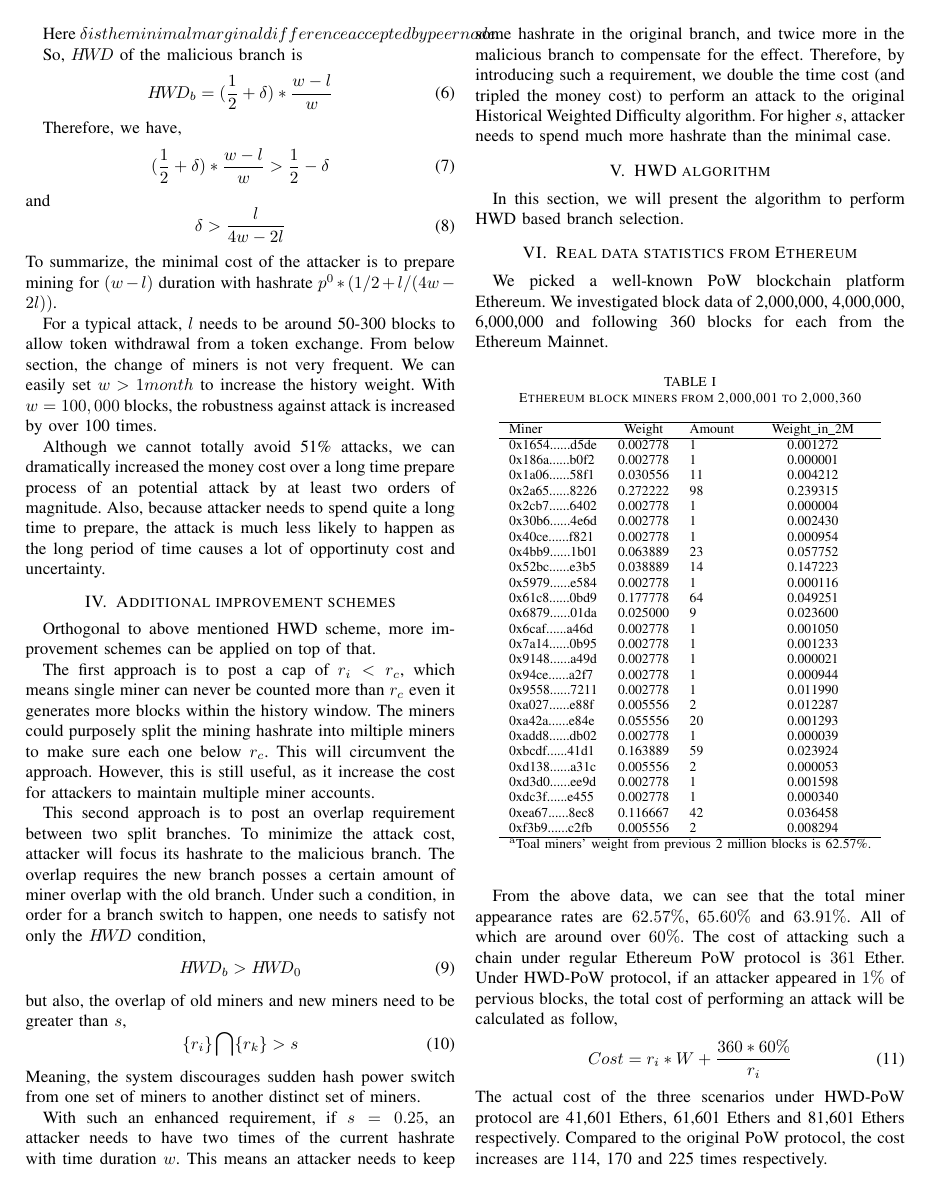
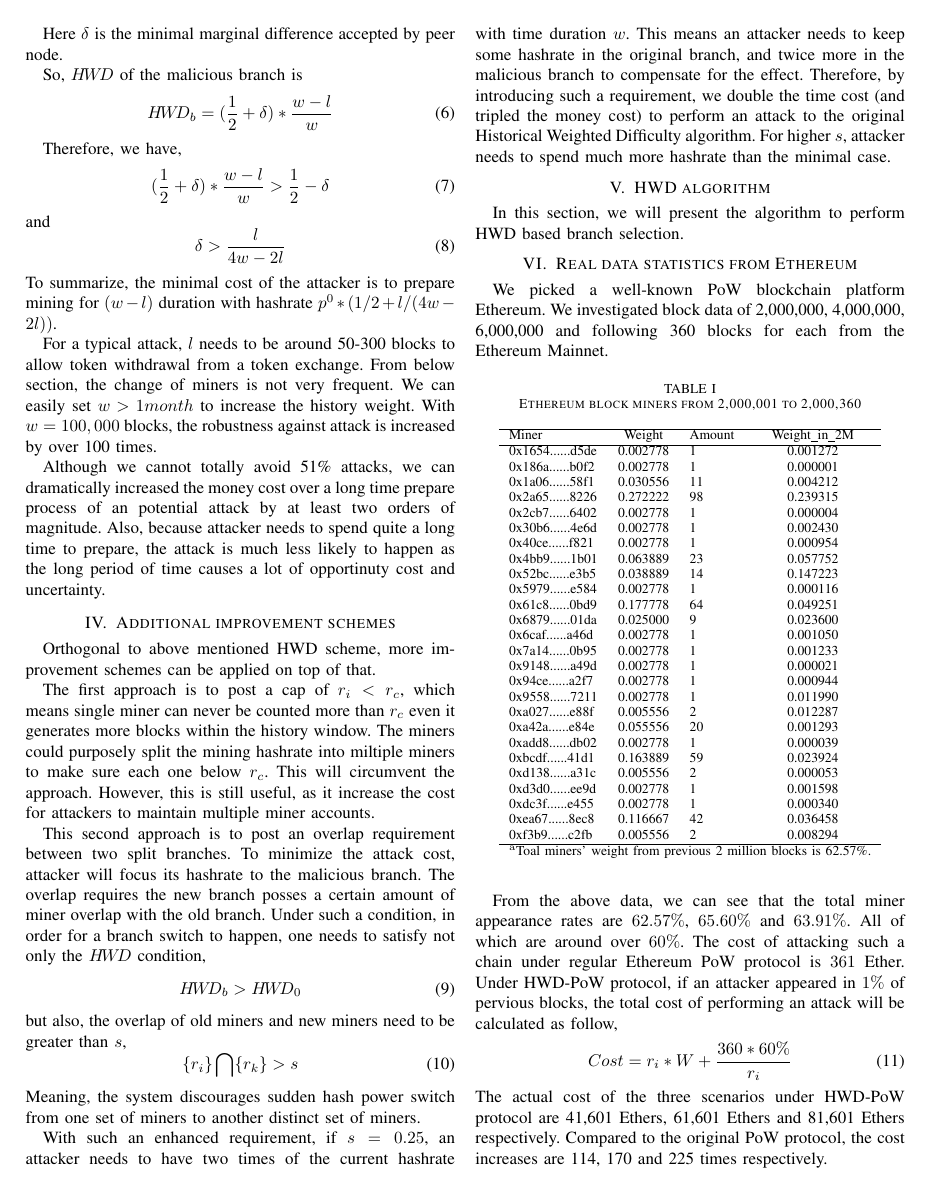
Before and after one commit to biajee/paper, a LaTeX paper (51 attack.tex): page 3 of 4. Compiled offline with pdfLaTeX.

Commit message:
fix a syntax.

```diff
--- a/51 attack.tex
+++ b/51 attack.tex
@@ -103,7 +103,7 @@ At the reveal time, \text{$H\!W\!D$} of the original branch is,
     H\!W\!D_0 = \sum_{k=0}^{l} r_{k}^{0} =  \frac{1}{2} - \delta\label{eq}
 \end{equation}
 
-Here \delta is the minimal marginal difference accepted by peer node.
+Here $\delta$ is the minimal marginal difference accepted by peer node.
 
 So, \text{$H\!W\!D$} of the malicious branch is
 \begin{equation}
```
